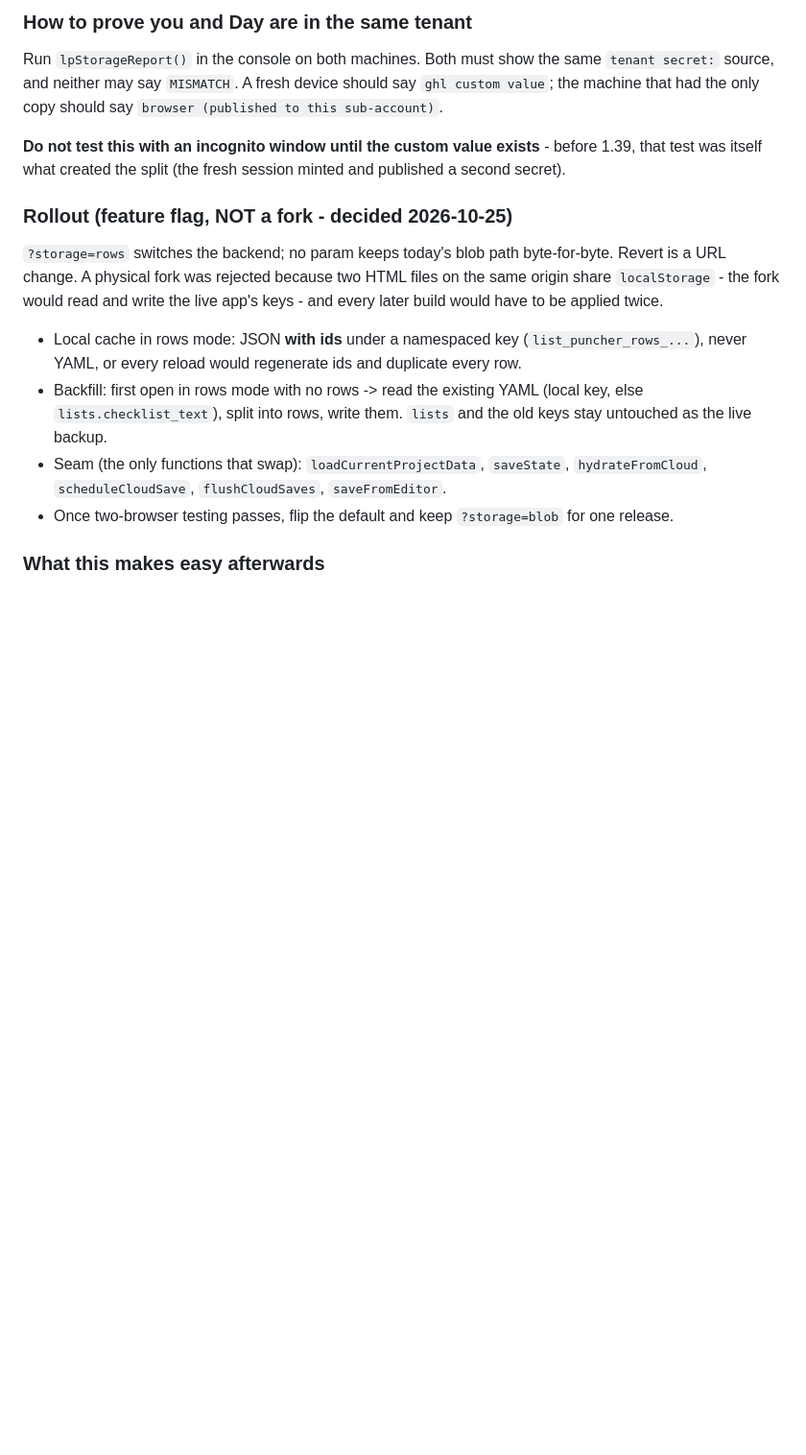
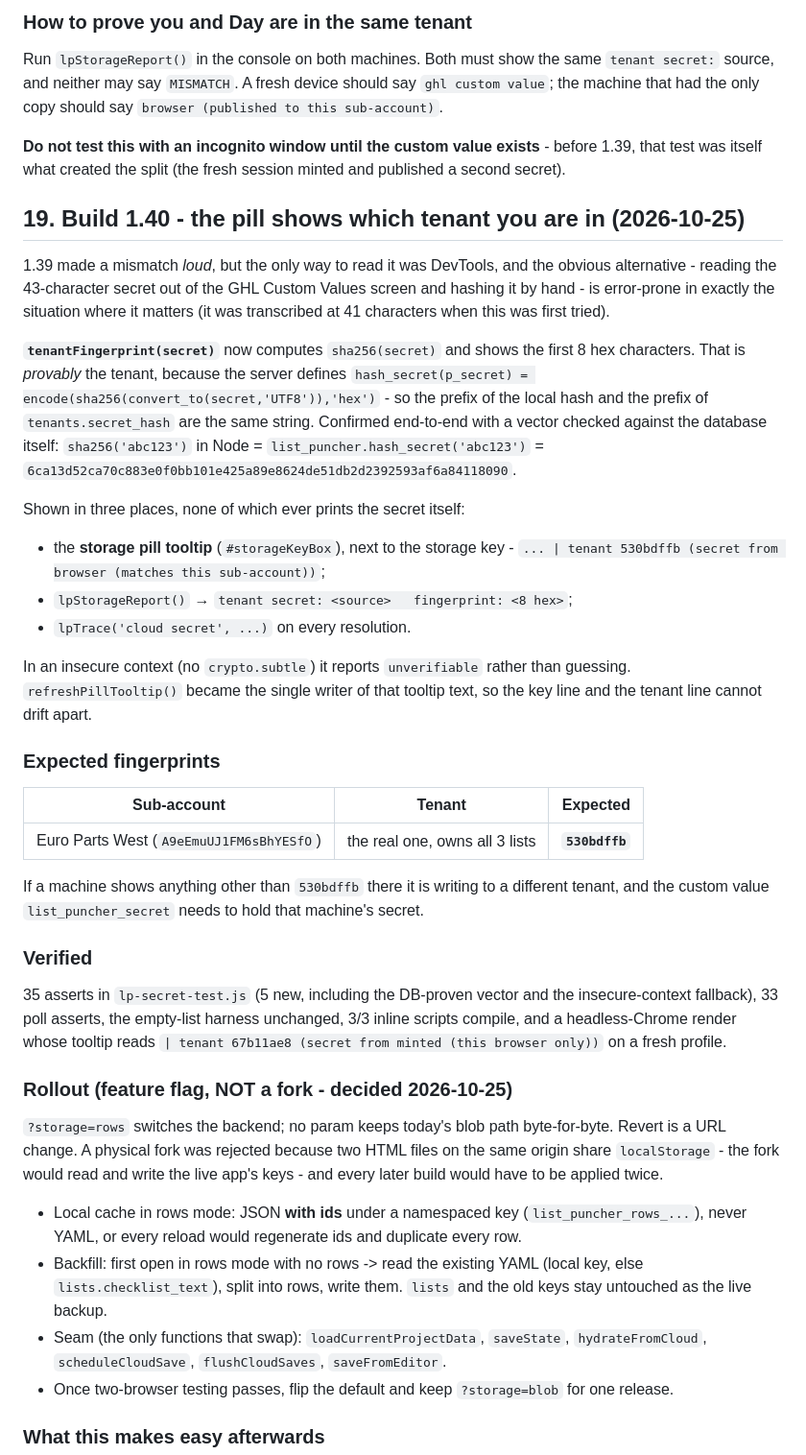
Before and after one commit to automybiz/AutoMyBiz-List-Puncher, a Markdown page: docs/HANDOVER.md, the part around the change. Shown at 96% size. Rendered like a GitHub page; blank space fills up the shorter version.

Commit message:
docs(list-puncher): record build 1.40 and the expected tenant fingerprint

```diff
--- a/docs/HANDOVER.md
+++ b/docs/HANDOVER.md
@@ -632,6 +632,44 @@ that had the only copy should say `browser (published to this sub-account)`.
 **Do not test this with an incognito window until the custom value exists** - before 1.39, that test
 was itself what created the split (the fresh session minted and published a second secret).
 
+## 19. Build 1.40 - the pill shows which tenant you are in (2026-10-25)
+
+1.39 made a mismatch *loud*, but the only way to read it was DevTools, and the obvious alternative -
+  reading the 43-character secret out of the GHL Custom Values screen and hashing it by hand - is
+  error-prone in exactly the situation where it matters (it was transcribed at 41 characters when this
+  was first tried).
+
+**`tenantFingerprint(secret)`** now computes `sha256(secret)` and shows the first 8 hex characters.
+That is *provably* the tenant, because the server defines
+`hash_secret(p_secret) = encode(sha256(convert_to(secret,'UTF8')),'hex')` - so the prefix of the local
+hash and the prefix of `tenants.secret_hash` are the same string. Confirmed end-to-end with a vector
+checked against the database itself: `sha256('abc123')` in Node = `list_puncher.hash_secret('abc123')`
+= `6ca13d52ca70c883e0f0bb101e425a89e8624de51db2d2392593af6a84118090`.
+
+Shown in three places, none of which ever prints the secret itself:
+- the **storage pill tooltip** (`#storageKeyBox`), next to the storage key -
+  `... | tenant 530bdffb (secret from browser (matches this sub-account))`;
+- `lpStorageReport()` → `tenant secret: <source>   fingerprint: <8 hex>`;
+- `lpTrace('cloud secret', ...)` on every resolution.
+
+In an insecure context (no `crypto.subtle`) it reports `unverifiable` rather than guessing.
+`refreshPillTooltip()` became the single writer of that tooltip text, so the key line and the tenant
+line cannot drift apart.
+
+### Expected fingerprints
+| Sub-account | Tenant | Expected |
+|---|---|---|
+| Euro Parts West (`A9eEmuUJ1FM6sBhYESfO`) | the real one, owns all 3 lists | **`530bdffb`** |
+
+If a machine shows anything other than `530bdffb` there it is writing to a different tenant, and the
+custom value `list_puncher_secret` needs to hold that machine's secret.
+
+### Verified
+35 asserts in `lp-secret-test.js` (5 new, including the DB-proven vector and the insecure-context
+fallback), 33 poll asserts, the empty-list harness unchanged, 3/3 inline scripts compile, and a
+headless-Chrome render whose tooltip reads
+`| tenant 67b11ae8 (secret from minted (this browser only))` on a fresh profile.
+
 ### Rollout (feature flag, NOT a fork - decided 2026-10-25)
 `?storage=rows` switches the backend; no param keeps today's blob path byte-for-byte. Revert is a URL
 change. A physical fork was rejected because two HTML files on the same origin share `localStorage` -
```
